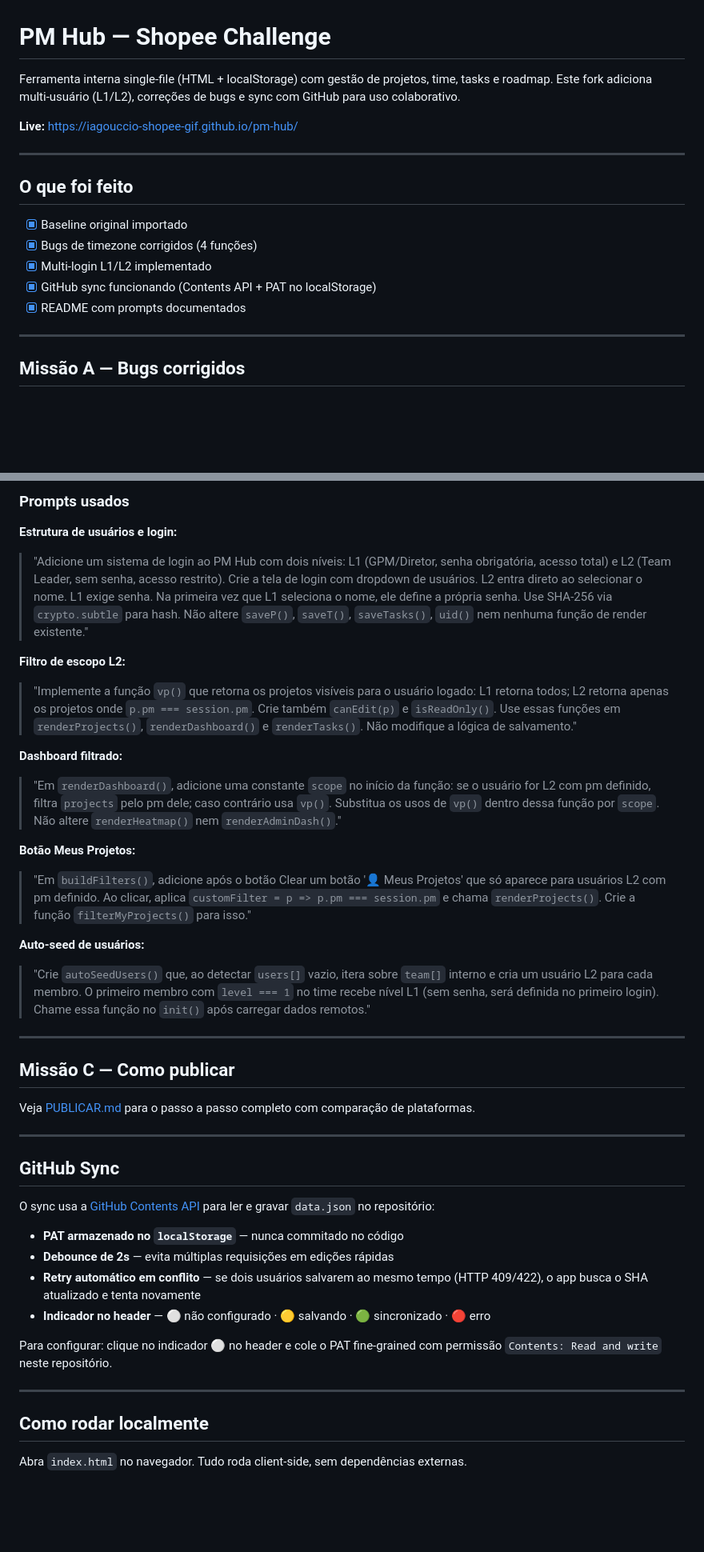
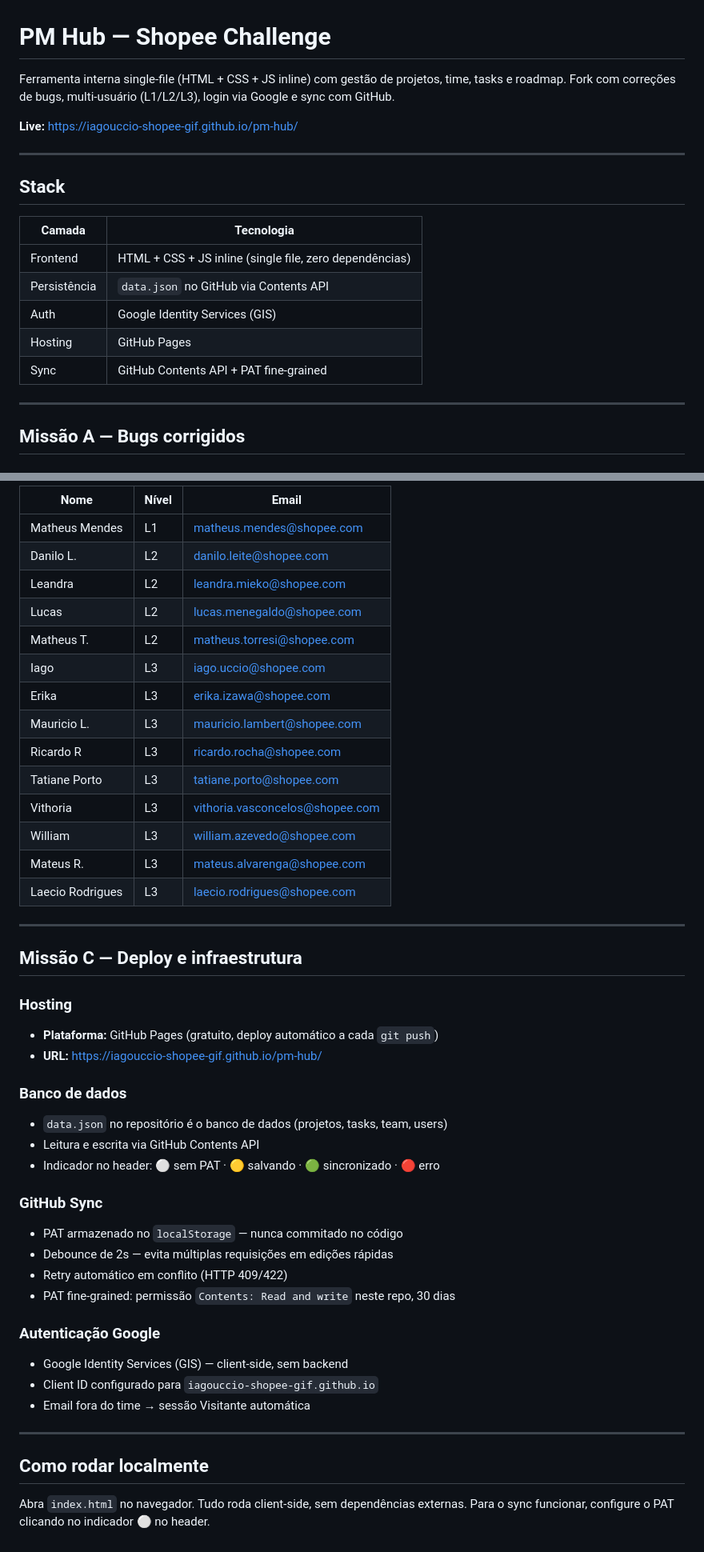
Before and after one commit to iagouccio-shopee-gif/pm-hub, a Markdown page: README.md, 2 parts joined by grey strips. Shown at 80% size. Rendered like a GitHub page; blank space fills up the shorter version.

Commit message:
docs: README e ENTREGA completos com bugs, arquitetura, OAuth e deploy
Co-Authored-By: Claude Sonnet 4.6 <noreply@anthropic.com>

```diff
--- a/README.md
+++ b/README.md
@@ -1,18 +1,20 @@
 # PM Hub — Shopee Challenge
 
-Ferramenta interna single-file (HTML + localStorage) com gestão de projetos, time, tasks e roadmap. Este fork adiciona multi-usuário (L1/L2), correções de bugs e sync com GitHub para uso colaborativo.
+Ferramenta interna single-file (HTML + CSS + JS inline) com gestão de projetos, time, tasks e roadmap. Fork com correções de bugs, multi-usuário (L1/L2/L3), login via Google e sync com GitHub.
 
 **Live:** https://iagouccio-shopee-gif.github.io/pm-hub/
 
 ---
 
-## O que foi feito
+## Stack
 
-- [x] Baseline original importado
-- [x] Bugs de timezone corrigidos (4 funções)
-- [x] Multi-login L1/L2 implementado
-- [x] GitHub sync funcionando (Contents API + PAT no localStorage)
-- [x] README com prompts documentados
+| Camada | Tecnologia |
+|--------|-----------|
+| Frontend | HTML + CSS + JS inline (single file, zero dependências) |
+| Persistência | `data.json` no GitHub via Contents API |
+| Auth | Google Identity Services (GIS) |
+| Hosting | GitHub Pages |
+| Sync | GitHub Contents API + PAT fine-grained |
 
 ---
 
@@ -82,42 +97,48 @@ L2 tem um botão de atalho na barra de filtros que aplica `customFilter = p => p
 
-### Prompts usados
-
-**Estrutura de usuários e login:**
-> "Adicione um sistema de login ao PM Hub com dois níveis: L1 (GPM/Diretor, senha obrigatória, acesso total) e L2 (Team Leader, sem senha, acesso restrito). Crie a tela de login com dropdown de usuários. L2 entra direto ao selecionar o nome. L1 exige senha. Na primeira vez que L1 seleciona o nome, ele define a própria senha. Use SHA-256 via `crypto.subtle` para hash. Não altere `saveP()`, `saveT()`, `saveTasks()`, `uid()` nem nenhuma função de render existente."
-
-**Filtro de escopo L2:**
-> "Implemente a função `vp()` que retorna os projetos visíveis para o usuário logado: L1 retorna todos; L2 retorna apenas os projetos onde `p.pm === session.pm`. Crie também `canEdit(p)` e `isReadOnly()`. Use essas funções em `renderProjects()`, `renderDashboard()` e `renderTasks()`. Não modifique a lógica de salvamento."
-
-**Dashboard filtrado:**
-> "Em `renderDashboard()`, adicione uma constante `scope` no início da função: se o usuário for L2 com pm definido, filtra `projects` pelo pm dele; caso contrário usa `vp()`. Substitua os usos de `vp()` dentro dessa função por `scope`. Não altere `renderHeatmap()` nem `renderAdminDash()`."
-
-**Botão Meus Projetos:**
-> "Em `buildFilters()`, adicione após o botão Clear um botão '👤 Meus Projetos' que só aparece para usuários L2 com pm definido. Ao clicar, aplica `customFilter = p => p.pm === session.pm` e chama `renderProjects()`. Crie a função `filterMyProjects()` para isso."
-
-**Auto-seed de usuários:**
-> "Crie `autoSeedUsers()` que, ao detectar `users[]` vazio, itera sobre `team[]` interno e cria um usuário L2 para cada membro. O primeiro membro com `level === 1` no time recebe nível L1 (sem senha, será definida no primeiro login). Chame essa função no `init()` após carregar dados remotos."
+| Nome | Nível | Email |
+|------|-------|-------|
+| Matheus Mendes | L1 | matheus.mendes@shopee.com |
+| Danilo L. | L2 | danilo.leite@shopee.com |
+| Leandra | L2 | leandra.mieko@shopee.com |
+| Lucas | L2 | lucas.menegaldo@shopee.com |
+| Matheus T. | L2 | matheus.torresi@shopee.com |
+| Iago | L3 | iago.uccio@shopee.com |
+| Erika | L3 | erika.izawa@shopee.com |
+| Mauricio L. | L3 | mauricio.lambert@shopee.com |
+| Ricardo R | L3 | ricardo.rocha@shopee.com |
+| Tatiane Porto | L3 | tatiane.porto@shopee.com |
+| Vithoria | L3 | vithoria.vasconcelos@shopee.com |
+| William | L3 | william.azevedo@shopee.com |
+| Mateus R. | L3 | mateus.alvarenga@shopee.com |
+| Laecio Rodrigues | L3 | laecio.rodrigues@shopee.com |
 
 ---
 
-## Missão C — Como publicar
+## Missão C — Deploy e infraestrutura
 
-Veja [PUBLICAR.md](PUBLICAR.md) para o passo a passo completo com comparação de plataformas.
+### Hosting
+- **Plataforma:** GitHub Pages (gratuito, deploy automático a cada `git push`)
+- **URL:** https://iagouccio-shopee-gif.github.io/pm-hub/
 
----
+### Banco de dados
+- `data.json` no repositório é o banco de dados (projetos, tasks, team, users)
+- Leitura e escrita via GitHub Contents API
+- Indicador no header: ⚪ sem PAT · 🟡 salvando · 🟢 sincronizado · 🔴 erro
 
-## GitHub Sync
+### GitHub Sync
+- PAT armazenado no `localStorage` — nunca commitado no código
+- Debounce de 2s — evita múltiplas requisições em edições rápidas
+- Retry automático em conflito (HTTP 409/422)
+- PAT fine-grained: permissão `Contents: Read and write` neste repo, 30 dias
 
-O sync usa a [GitHub Contents API](https://docs.github.com/en/rest/repos/contents) para ler e gravar `data.json` no repositório:
-
-- **PAT armazenado no `localStorage`** — nunca commitado no código
-- **Debounce de 2s** — evita múltiplas requisições em edições rápidas
-- **Retry automático em conflito** — se dois usuários salvarem ao mesmo tempo (HTTP 409/422), o app busca o SHA atualizado e tenta novamente
-- **Indicador no header** — ⚪ não configurado · 🟡 salvando · 🟢 sincronizado · 🔴 erro
-
-Para configurar: clique no indicador ⚪ no header e cole o PAT fine-grained com permissão `Contents: Read and write` neste repositório.
+### Autenticação Google
+- Google Identity Services (GIS) — client-side, sem backend
+- Client ID configurado para `iagouccio-shopee-gif.github.io`
+- Email fora do time → sessão Visitante automática
 
 ---
 
 ## Como rodar localmente
 
 Abra `index.html` no navegador. Tudo roda client-side, sem dependências externas.
+Para o sync funcionar, configure o PAT clicando no indicador ⚪ no header.
```
Also changed, not shown: other parts of README.md (+29 -16 lines), ENTREGA.md (added, +370 -0 lines).
